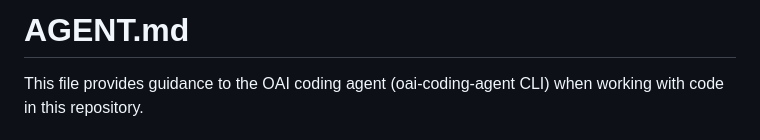
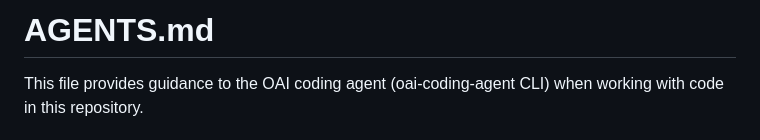
Before and after one commit to mattmorgis/oai-coding-agent, a Markdown page: AGENTS.md, the part around the change. Rendered like a GitHub page.

Commit message:
Rename AGENT.md to AGENTS.md and update header

```diff
--- a/AGENT.md
+++ b/AGENTS.md
@@ -1,4 +1,4 @@
-# AGENT.md
+# AGENTS.md
 
 This file provides guidance to the OAI coding agent (oai-coding-agent CLI) when working with code in this repository.
 
```
